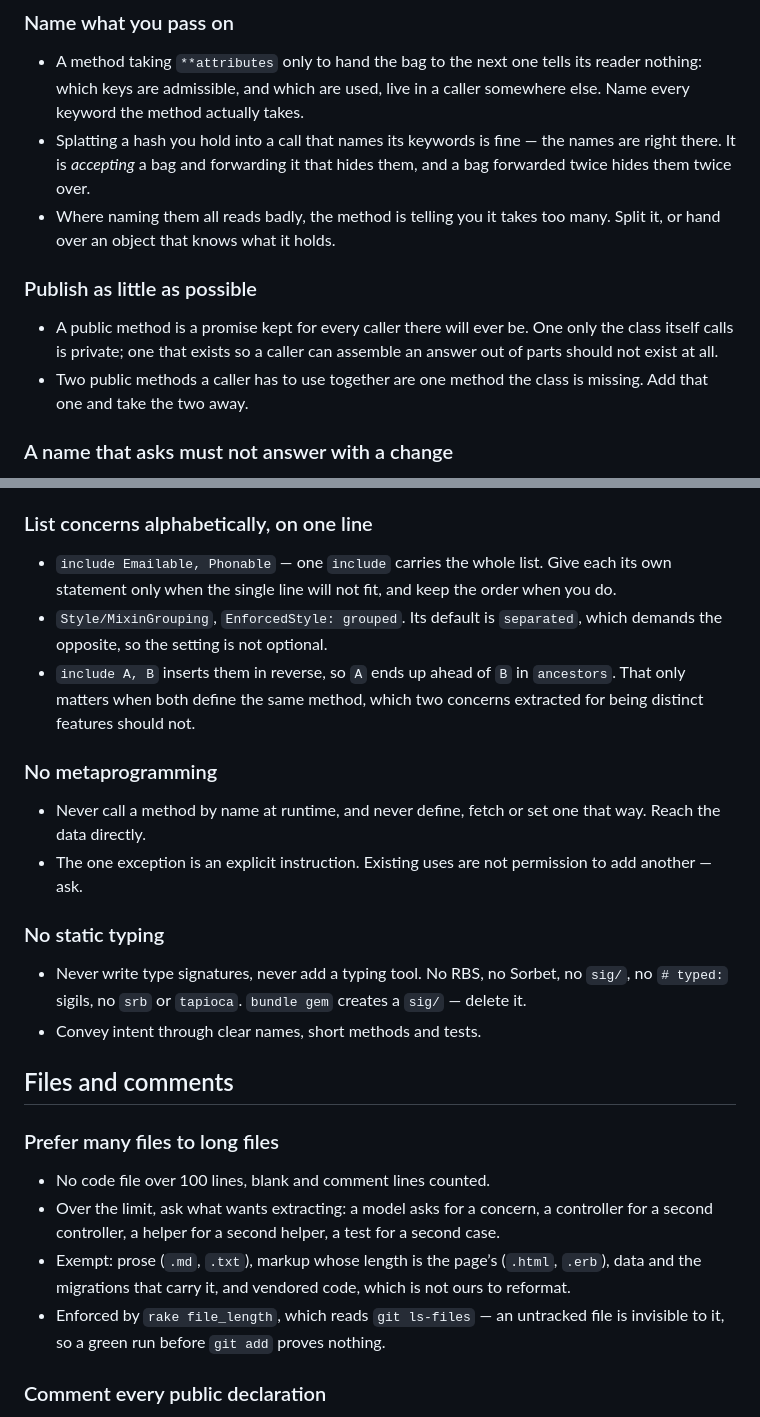
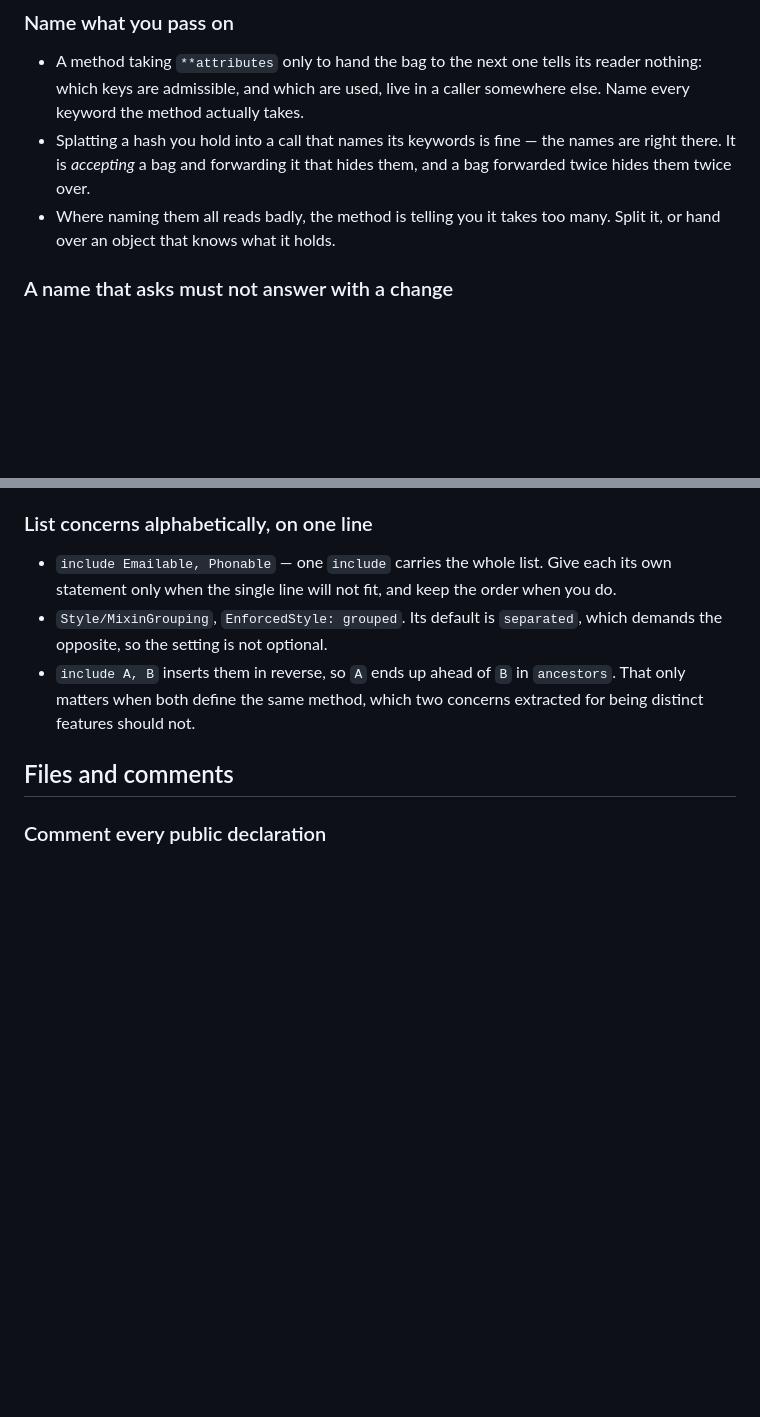
Before and after one commit to claudiob/style, a Markdown page: README.md, 2 parts joined by grey strips. GitHub-like rendering; blank space fills up the shorter version.

```diff
--- a/README.md
+++ b/README.md
@@ -214,13 +148,6 @@ True in any Ruby, a gem included.
 - Where naming them all reads badly, the method is telling you it takes too many. Split
   it, or hand over an object that knows what it holds.
 
-### Publish as little as possible
-
-- A public method is a promise kept for every caller there will ever be. One only the
-  class itself calls is private; one that exists so a caller can assemble an answer out
-  of parts should not exist at all.
-- Two public methods a caller has to use together are one method the class is missing.
-  Add that one and take the two away.
 
 ### A name that asks must not answer with a change
 
@@ -290,32 +217,8 @@ True in any Ruby, a gem included.
   That only matters when both define the same method, which two concerns extracted for
   being distinct features should not.
 
-### No metaprogramming
-
-- Never call a method by name at runtime, and never define, fetch or set one that way.
-  Reach the data directly.
-- The one exception is an explicit instruction. Existing uses are not permission to add
-  another — ask.
-
-### No static typing
-
-- Never write type signatures, never add a typing tool. No RBS, no Sorbet, no `sig/`,
-  no `# typed:` sigils, no `srb` or `tapioca`. `bundle gem` creates a `sig/` — delete
-  it.
-- Convey intent through clear names, short methods and tests.
 
 ## Files and comments
-
-### Prefer many files to long files
-
-- No code file over 100 lines, blank and comment lines counted.
-- Over the limit, ask what wants extracting: a model asks for a concern, a controller
-  for a second controller, a helper for a second helper, a test for a second case.
-- Exempt: prose (`.md`, `.txt`), markup whose length is the page’s (`.html`, `.erb`),
-  data and the migrations that carry it, and vendored code, which is not ours to
-  reformat.
-- Enforced by `rake file_length`, which reads `git ls-files` — an untracked file is
-  invisible to it, so a green run before `git add` proves nothing.
 
 ### Comment every public declaration
 
```
Also changed, not shown: other parts of README.md (+52 -107 lines).
